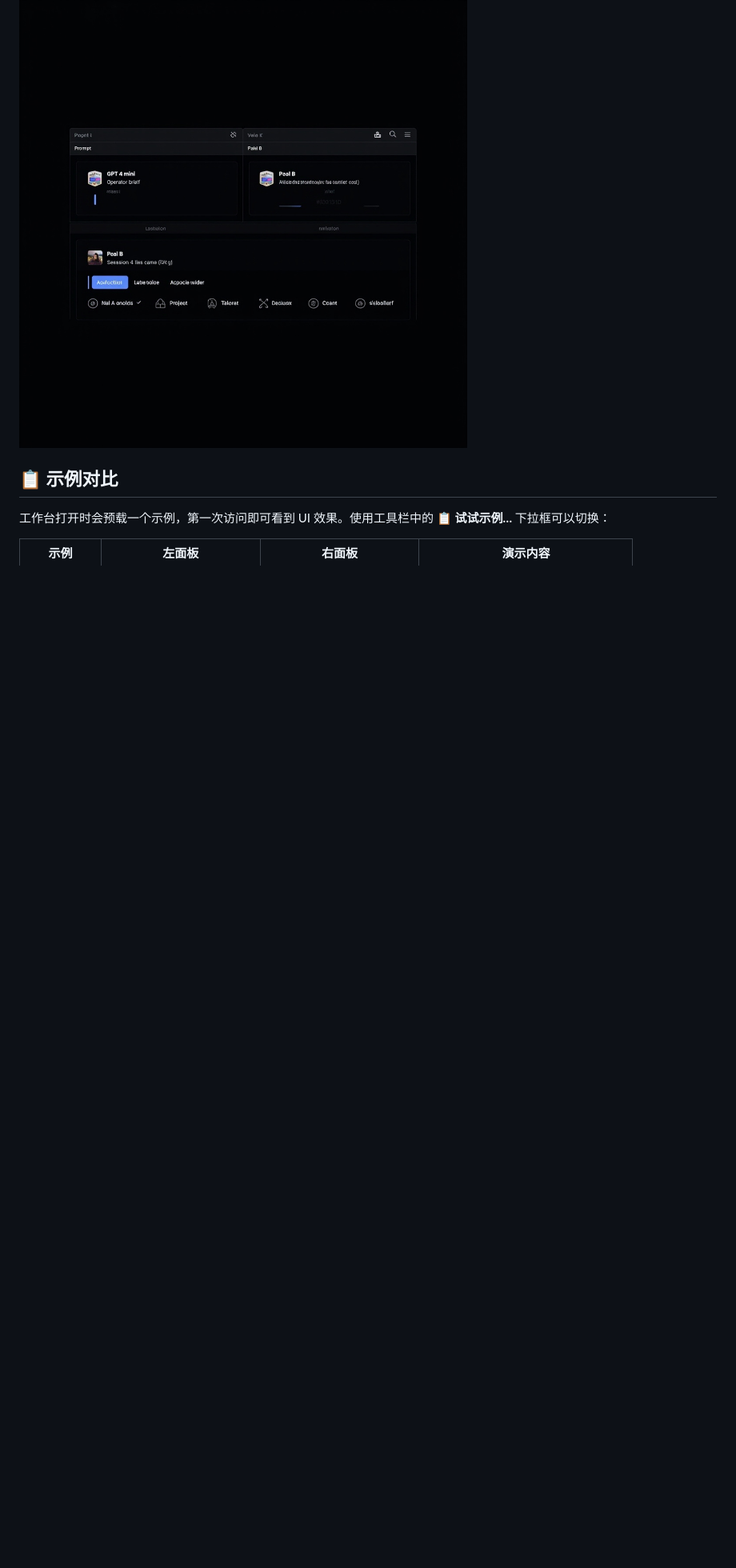
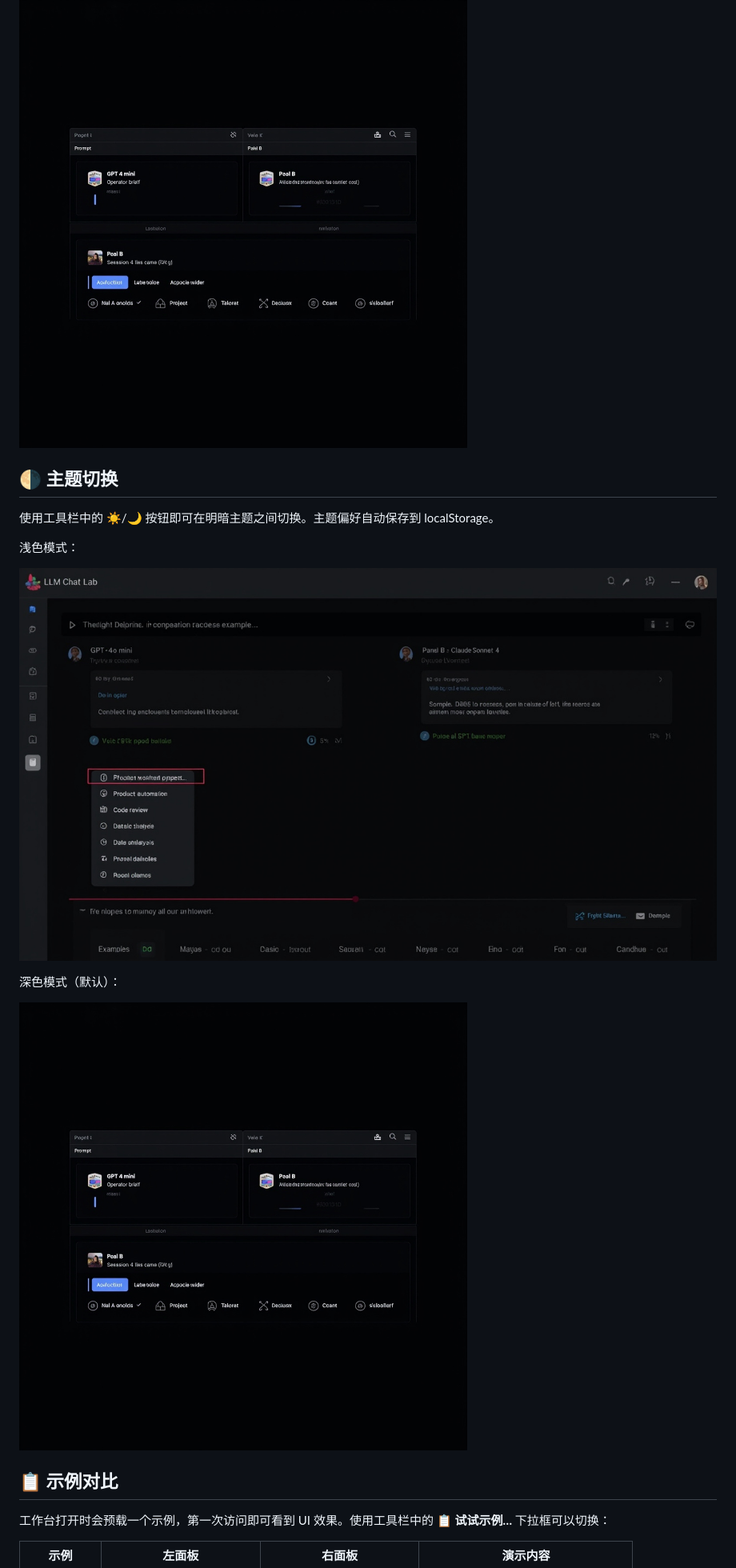
Before and after one commit to learner20230724/llm-chat-lab, a Markdown page: README.zh-CN.md, the part around the change. Shown: that part at 80% size. GitHub-like rendering; pictures changed too: docs/theme-light-compare.png (added); blank space fills up the shorter version.

Commit message:
docs: add light theme screenshot — theme toggle feature fully illustrated (EN+ZH)

```diff
--- a/README.zh-CN.md
+++ b/README.zh-CN.md
@@ -61,6 +61,18 @@
 GPT-4o mini vs Claude Sonnet 4 — 同一段 prompt，真实 API，可视化 diff：
 
 ![Compare GPT-4o mini vs Claude Sonnet 4](./docs/compare-preview.png)
+
+## 🌗 主题切换
+
+使用工具栏中的 ☀️/🌙 按钮即可在明暗主题之间切换。主题偏好自动保存到 localStorage。
+
+浅色模式：
+
+![主题切换 — 浅色模式](./docs/theme-light-compare.png)
+
+深色模式（默认）：
+
+![主题切换 — 深色模式](./docs/compare-preview.png)
 
 ## 📋 示例对比
 
```
Also changed, not shown: README.md (+12 -0 lines).
